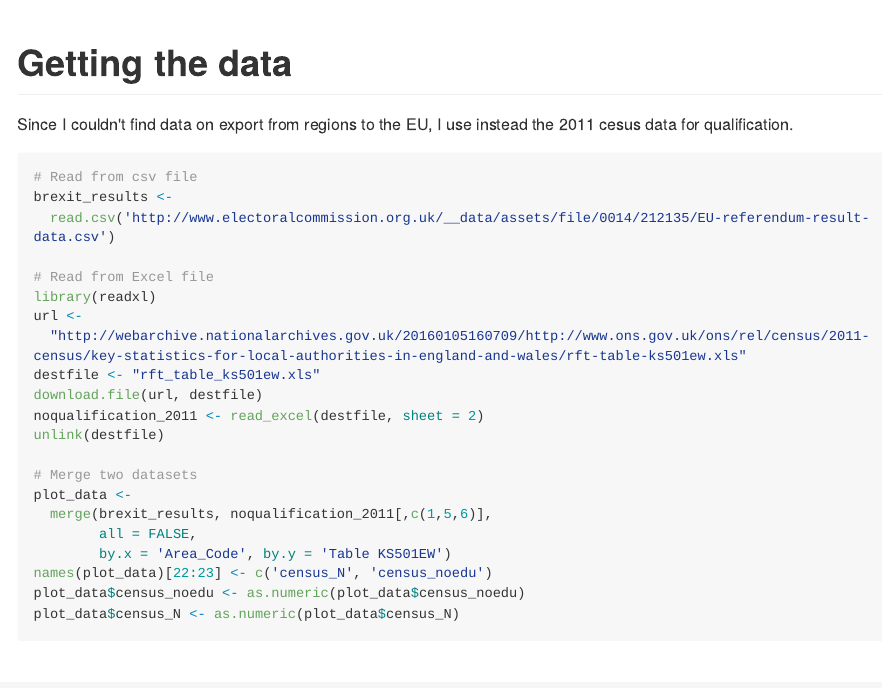
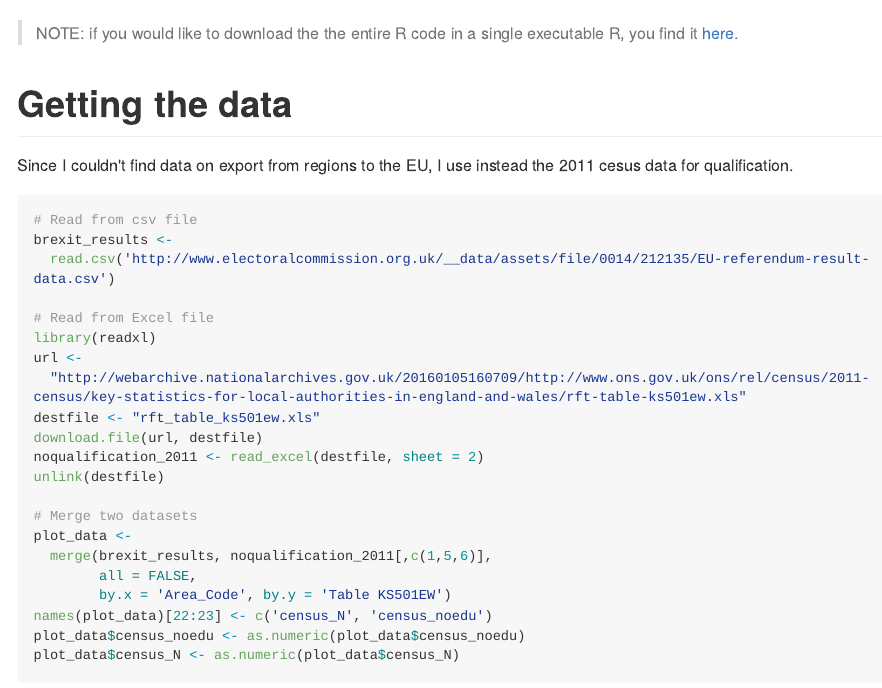
Before and after one commit to fraba/ggplot_ws_replicate_ft_plot, an R Markdown document (main.Rmd): the page in a window 1100 px wide, from 200 px down. The pictures show the output file main.md that the author committed with the source, drawn offline in the style of GitHub; long lines of code are wrapped.

Commit message:
Added link to r exec

```diff
--- a/main.Rmd
+++ b/main.Rmd
@@ -17,6 +17,8 @@ knitr::opts_chunk$set(echo=TRUE, warning=FALSE, message=FALSE)
 The goal of this document is to walk you through the steps needed to replicate the style of this plot that appeared on a [blog post](https://www.ft.com/content/1ce1a720-ce94-3c32-a689-8d2356388a1f) by John Burn-Murdoch using R and ggplot.
 
 ![FT.com boxplot](https://raw.githubusercontent.com/fraba/ggplot_ws_replicate_ft_plot/master/figures/fig1.png "Burn-Murdoch's plot")
+
+> NOTE: if you would like to download the the entire R code in a single executable R, you find it [here](https://raw.githubusercontent.com/fraba/ggplot_ws_replicate_ft_plot/master/main.R).
 
 # Getting the data
 
```
Also changed, not shown: main.md.
